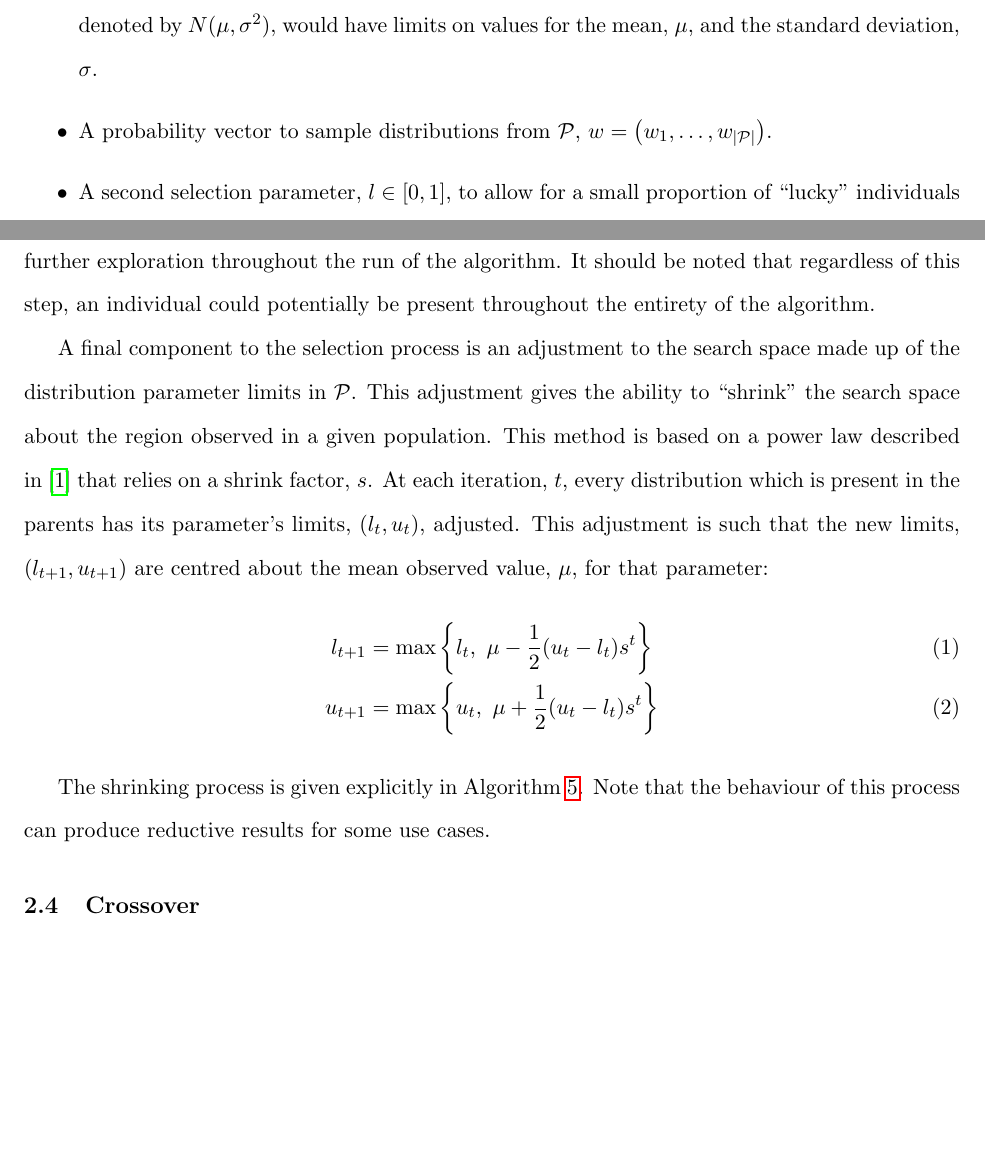
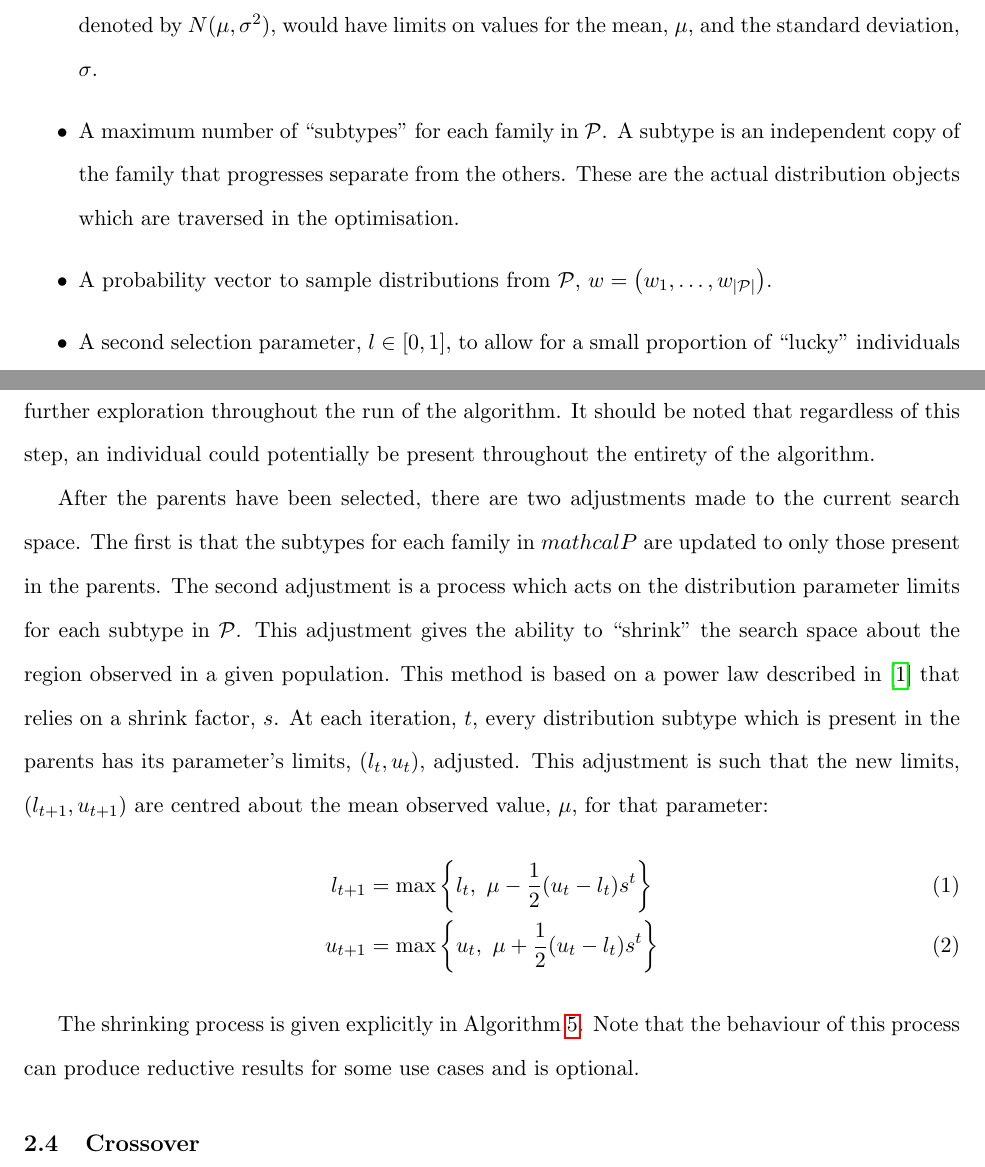
Before and after one commit to daffidwilde/edo-paper, a LaTeX paper (main.tex, which reads sections/algorithm/selection.tex, sections/algorithm/structure.tex): two parts of pages 6 and 11 of 26, joined at a grey line, cut so that both start at the same text, the shorter picture padded with empty space. Compiled offline with pdfLaTeX.

Commit message:
Add changes for subtypes (#25)
* Fix annotation.

* Update details on subtypes in tex.

* Render PDF.

```diff
--- a/sections/algorithm/selection.tex
+++ b/sections/algorithm/selection.tex
@@ -25,15 +25,18 @@ diversity and further exploration throughout the run of the algorithm. It should
 be noted that regardless of this step, an individual could potentially be
 present throughout the entirety of the algorithm.
 
-A final component to the selection process is an adjustment to the search space
-made up of the distribution parameter limits in \(\mathcal{P}\). This adjustment
-gives the ability to ``shrink'' the search space about the region observed in a
-given population. This method is based on a power law described
-in~\cite{Amirjanov2016} that relies on a shrink factor, \(s\). At each
-iteration, \(t\), every distribution which is present in the parents has its
-parameter's limits, \(\left(l_t, u_t\right)\), adjusted. This adjustment is such
-that the new limits, \(\left(l_{t+1}, u_{t+1}\right)\) are centred about the
-mean observed value, \(\mu\), for that parameter:
+After the parents have been selected, there are two adjustments made to the
+current search space. The first is that the subtypes for each family in
+\(mathcal{P}\) are updated to only those present in the parents. The second
+adjustment is a process which acts on the distribution parameter limits for
+each subtype in \(\mathcal{P}\). This adjustment gives the ability to ``shrink''
+the search space about the region observed in a given population. This method is
+based on a power law described in~\cite{Amirjanov2016} that relies on a shrink
+factor, \(s\). At each iteration, \(t\), every distribution subtype which is
+present in the parents has its parameter's limits, \(\left(l_t, u_t\right)\),
+adjusted. This adjustment is such that the new limits, \(\left(l_{t+1},
+u_{t+1}\right)\) are centred about the mean observed value, \(\mu\), for that
+parameter:
 \begin{align}
     \label{eq:shrinking_lower}
     l_{t+1}&= \max \left\{l_t, \ \mu - \frac{1}{2} (u_t - l_t) s^t\right\}\\
@@ -43,6 +46,6 @@ mean observed value, \(\mu\), for that parameter:
 
 The shrinking process is given explicitly in
 Algorithm~\ref{algorithm:shrinking}. Note that the behaviour of this process can
-produce reductive results for some use cases.
+produce reductive results for some use cases and is optional.
 
 \input{tex/algorithms/shrinking.tex}
--- a/sections/algorithm/structure.tex
+++ b/sections/algorithm/structure.tex
@@ -37,6 +37,10 @@ these, EDO takes the following parameters:
         overall search space. For instance, the family of normal distributions,
         denoted by \(N(\mu, \sigma^2)\), would have limits on values for the
         mean, \(\mu\), and the standard deviation, \(\sigma\).
+    \item A maximum number of ``subtypes'' for each family in \(\mathcal{P}\). A
+        subtype is an independent copy of the family that progresses separate
+        from the others. These are the actual distribution objects which are
+        traversed in the optimisation.
     \item A probability vector to sample distributions from \(\mathcal{P}\),
         \(w = \left(w_1, \ldots, w_{|\mathcal{P}|}\right)\).
     \item A second selection parameter, \(l \in [0, 1]\), to allow for a
```
Also changed, not shown: tex/algorithms/shrinking.tex (+1 -1 lines), tex/diagrams/individual.tex (+4 -3 lines), main.pdf.
